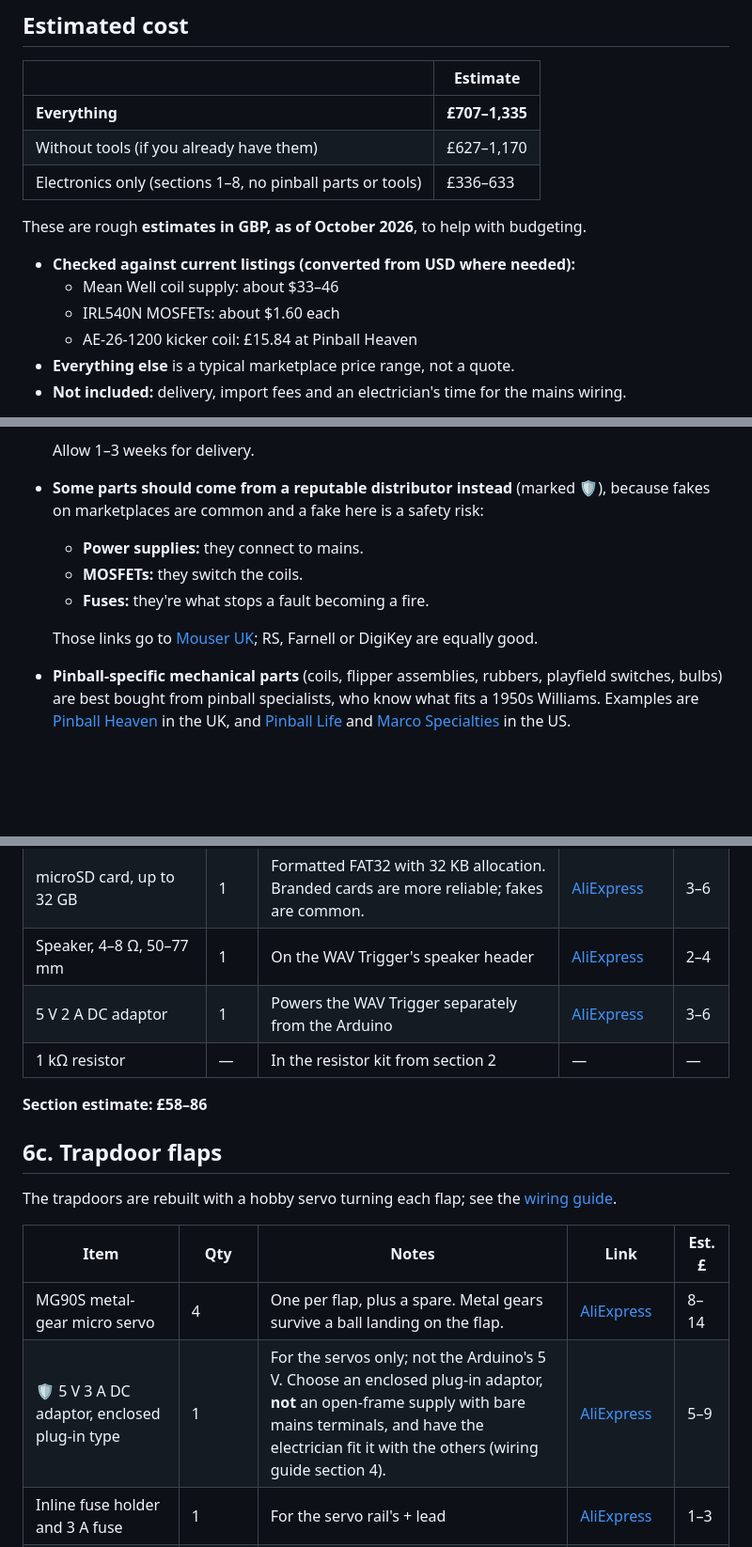
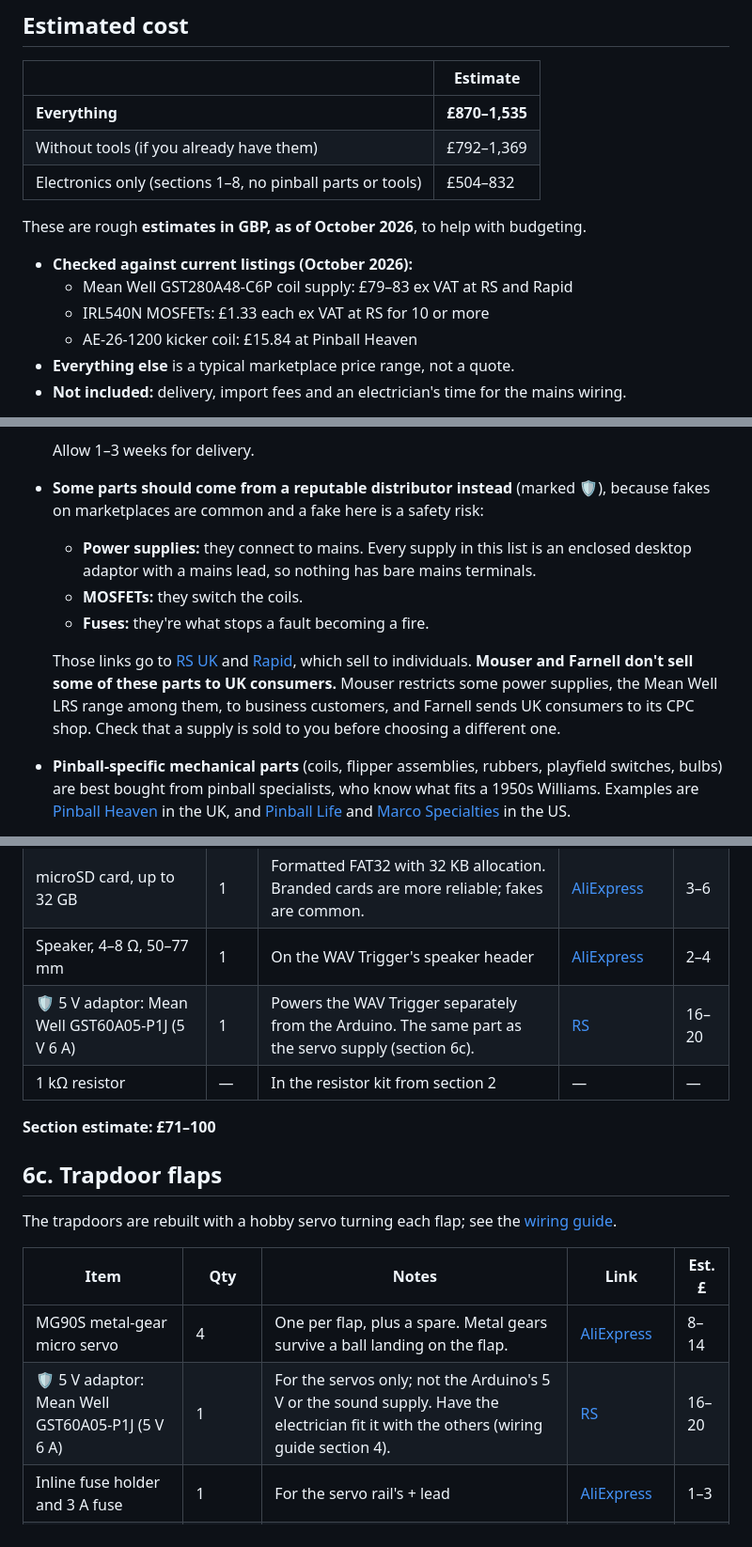
Before and after one commit to robhannan/fun-house-pinball, a Markdown page: docs/shopping-list.md, 3 parts joined by grey strips. Shown at 94% size. Drawn GitHub-style; blank space fills up the shorter version.

```diff
--- a/docs/shopping-list.md
+++ b/docs/shopping-list.md
@@ -8,15 +8,15 @@ Everything needed to build the controller described in the
 
 | | Estimate |
 |---|---|
-| **Everything** | **£707–1,335** |
-| Without tools (if you already have them) | £627–1,170 |
-| Electronics only (sections 1–8, no pinball parts or tools) | £336–633 |
+| **Everything** | **£870–1,535** |
+| Without tools (if you already have them) | £792–1,369 |
+| Electronics only (sections 1–8, no pinball parts or tools) | £504–832 |
 
 These are rough **estimates in GBP, as of October 2026**, to help with budgeting.
 
-- **Checked against current listings (converted from USD where needed):**
-  - Mean Well coil supply: about $33–46
-  - IRL540N MOSFETs: about $1.60 each
+- **Checked against current listings (October 2026):**
+  - Mean Well GST280A48-C6P coil supply: £79–83 ex VAT at RS and Rapid
+  - IRL540N MOSFETs: £1.33 each ex VAT at RS for 10 or more
   - AE-26-1200 kicker coil: £15.84 at Pinball Heaven
 - **Everything else** is a typical marketplace price range, not a quote.
 - **Not included:** delivery, import fees and an electrician's time for the mains
@@ -38,12 +38,18 @@ ordering.
 - **Some parts should come from a reputable distributor instead** (marked
   🛡️), because fakes on marketplaces are common and a fake here is a safety
   risk:
-  - **Power supplies:** they connect to mains.
+  - **Power supplies:** they connect to mains. Every supply in this list is an
+    enclosed desktop adaptor with a mains lead, so nothing has bare mains
+    terminals.
   - **MOSFETs:** they switch the coils.
   - **Fuses:** they're what stops a fault becoming a fire.
 
-  Those links go to [Mouser UK](https://www.mouser.co.uk); RS, Farnell or
-  DigiKey are equally good.
+  Those links go to [RS UK](https://uk.rs-online.com) and
+  [Rapid](https://www.rapidonline.com), which sell to individuals. **Mouser and
+  Farnell don't sell some of these parts to UK consumers.** Mouser restricts
+  some power supplies, the Mean Well LRS range among them, to business
+  customers, and Farnell sends UK consumers to its CPC shop. Check that a
+  supply is sold to you before choosing a different one.
 - **Pinball-specific mechanical parts** (coils, flipper assemblies, rubbers,
   playfield switches, bulbs) are best bought from pinball specialists, who know
   what fits a 1950s Williams. Examples are [Pinball Heaven](https://www.pinball.co.uk)
@@ -149,10 +155,10 @@ once; see the [wiring guide](wiring-guide.md#7d-sound-wav-trigger).
 | WAV Trigger (Robertsonics / SparkFun WIG-13660) | 1 | Polyphonic WAV player with a small on-board amplifier. About $61 at SparkFun; check stock, as some listings show backorders. | [SparkFun](https://www.sparkfun.com/wav-trigger.html) · [Pimoroni](https://shop.pimoroni.com/products/wav-trigger) | 50–70 |
 | microSD card, up to 32 GB | 1 | Formatted FAT32 with 32 KB allocation. Branded cards are more reliable; fakes are common. | [AliExpress](https://www.aliexpress.com/w/wholesale-microsd-card-16gb.html) | 3–6 |
 | Speaker, 4–8 Ω, 50–77 mm | 1 | On the WAV Trigger's speaker header | [AliExpress](https://www.aliexpress.com/w/wholesale-3w-4ohm-speaker.html) | 2–4 |
-| 5 V 2 A DC adaptor | 1 | Powers the WAV Trigger separately from the Arduino | [AliExpress](https://www.aliexpress.com/w/wholesale-5v-2a-power-adapter.html) | 3–6 |
+| 🛡️ 5 V adaptor: Mean Well GST60A05-P1J (5 V 6 A) | 1 | Powers the WAV Trigger separately from the Arduino. The same part as the servo supply (section 6c). | [RS](https://uk.rs-online.com/web/c/?searchTerm=GST60A05-P1J) | 16–20 |
 | 1 kΩ resistor | — | In the resistor kit from section 2 | — | — |
 
-**Section estimate: £58–86**
+**Section estimate: £71–100**
 
 ## 6c. Trapdoor flaps
 
@@ -162,7 +168,7 @@ The trapdoors are rebuilt with a hobby servo turning each flap; see the
 | Item | Qty | Notes | Link | Est. £ |
 |---|---|---|---|---|
 | MG90S metal-gear micro servo | 4 | One per flap, plus a spare. Metal gears survive a ball landing on the flap. | [AliExpress](https://www.aliexpress.com/w/wholesale-mg90s-servo.html) | 8–14 |
-| 🛡️ 5 V 3 A DC adaptor, enclosed plug-in type | 1 | For the servos only; not the Arduino's 5 V. Choose an enclosed plug-in adaptor, **not** an open-frame supply with bare mains terminals, and have the electrician fit it with the others (wiring guide section 4). | [AliExpress](https://www.aliexpress.com/w/wholesale-5v-3a-power-adapter.html) | 5–9 |
+| 🛡️ 5 V adaptor: Mean Well GST60A05-P1J (5 V 6 A) | 1 | For the servos only; not the Arduino's 5 V or the sound supply. Have the electrician fit it with the others (wiring guide section 4). | [RS](https://uk.rs-online.com/web/c/?searchTerm=GST60A05-P1J) | 16–20 |
 | Inline fuse holder and 3 A fuse | 1 | For the servo rail's + lead | [AliExpress](https://www.aliexpress.com/w/wholesale-inline-fuse-holder-5x20.html) | 1–3 |
 | 1000 µF 10 V electrolytic capacitor | 1 | Across the servo supply, near the servos | [AliExpress](https://www.aliexpress.com/w/wholesale-1000uf-10v-capacitor.html) | 1–2 |
 | Servo extension leads, 30–50 cm | 3 | From under the playfield to the Arduino | [AliExpress](https://www.aliexpress.com/w/wholesale-servo-extension-cable.html) | 2–4 |
```
Also changed, not shown: other parts of docs/shopping-list.md (+28 -17 lines), docs/wiring-guide.md (+9 -6 lines).
